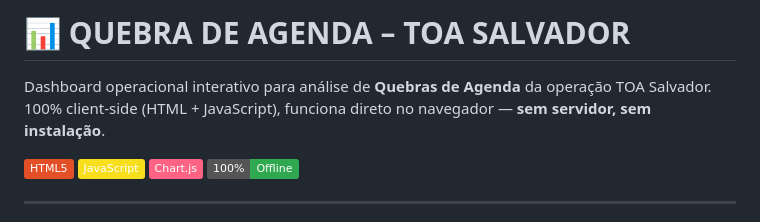
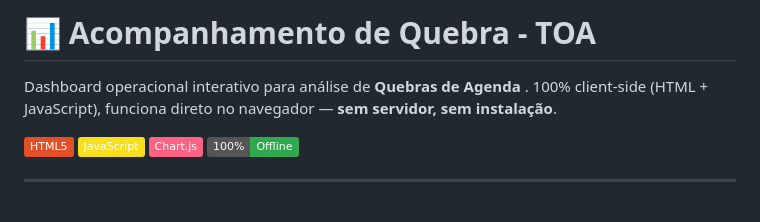
Before and after one commit to timedashboard-source/Acompanhamento-TOA, a Markdown page: README.md, the part around the change. GitHub-like rendering; badges without logos.

```diff
--- a/README.md
+++ b/README.md
@@ -1,6 +1,6 @@
-# 📊 QUEBRA DE AGENDA – TOA SALVADOR
+# 📊 Acompanhamento de Quebra - TOA
 
-Dashboard operacional interativo para análise de **Quebras de Agenda** da operação TOA Salvador.
+Dashboard operacional interativo para análise de **Quebras de Agenda** .
 100% client-side (HTML + JavaScript), funciona direto no navegador — **sem servidor, sem instalação**.
 
 ![HTML5](https://img.shields.io/badge/HTML5-E34F26?style=flat&logo=html5&logoColor=white)
```
